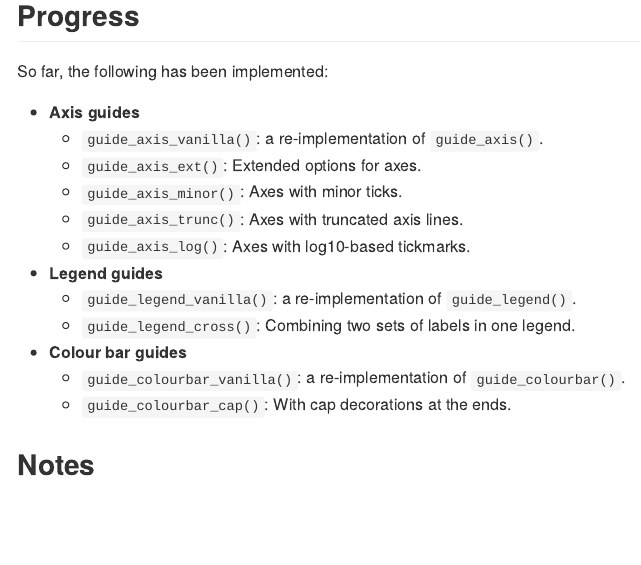
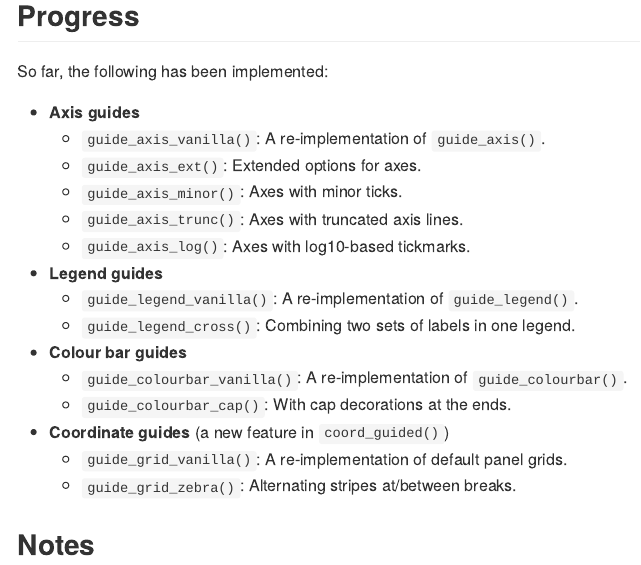
Before and after one commit to teunbrand/legendry, an R Markdown document (README.Rmd): the page in a window 1100 px wide, from 990 px down. The pictures show the output file README.md that the author committed with the source, drawn offline in the style of GitHub; badge pictures from the web are left out.

Commit message:
Mention coordinate guides

```diff
--- a/README.Rmd
+++ b/README.Rmd
@@ -65,17 +65,20 @@ ggplot(mpg, aes(displ, hwy)) +
 So far, the following has been implemented:
 
 * **Axis guides**
-   * `guide_axis_vanilla()`: a re-implementation of `guide_axis()`.
+   * `guide_axis_vanilla()`: A re-implementation of `guide_axis()`.
    * `guide_axis_ext()`: Extended options for axes.
    * `guide_axis_minor()`: Axes with minor ticks.
    * `guide_axis_trunc()`: Axes with truncated axis lines.
    * `guide_axis_log()`: Axes with log10-based tickmarks.
 * **Legend guides**
-   * `guide_legend_vanilla()`: a re-implementation of `guide_legend()`.
+   * `guide_legend_vanilla()`: A re-implementation of `guide_legend()`.
    * `guide_legend_cross()`: Combining two sets of labels in one legend.
 * **Colour bar guides**
-   * `guide_colourbar_vanilla()`: a re-implementation of `guide_colourbar()`.
+   * `guide_colourbar_vanilla()`: A re-implementation of `guide_colourbar()`.
    * `guide_colourbar_cap()`: With cap decorations at the ends.
+* **Coordinate guides** (a new feature in `coord_guided()`)
+   * `guide_grid_vanilla()`: A re-implementation of default panel grids.
+   * `guide_grid_zebra()`: Alternating stripes at/between breaks.
 
 ## Notes
 
```
Also changed, not shown: README.md.
